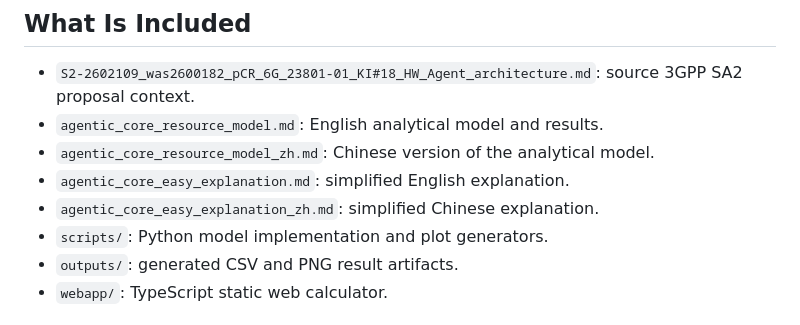
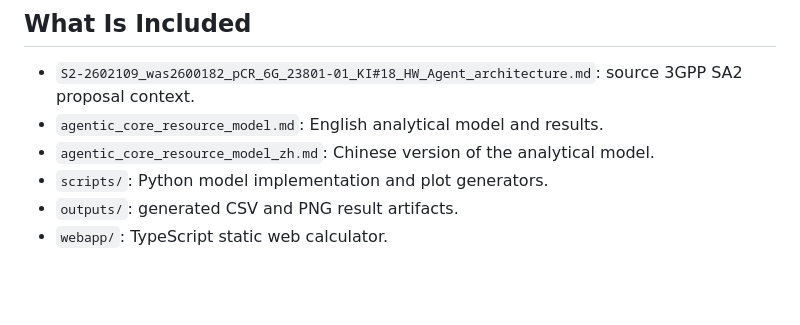
Before and after one commit to acore2026/analytical-resource-model, a Markdown page: README.md, the part around the change. Drawn GitHub-style; blank space fills up the shorter version.

Commit message:
Update README after removing easy docs

```diff
--- a/README.md
+++ b/README.md
@@ -7,8 +7,6 @@ This repository contains an analytical resource model for an agentic 6G core con
 - `S2-2602109_was2600182_pCR_6G_23801-01_KI#18_HW_Agent_architecture.md`: source 3GPP SA2 proposal context.
 - `agentic_core_resource_model.md`: English analytical model and results.
 - `agentic_core_resource_model_zh.md`: Chinese version of the analytical model.
-- `agentic_core_easy_explanation.md`: simplified English explanation.
-- `agentic_core_easy_explanation_zh.md`: simplified Chinese explanation.
 - `scripts/`: Python model implementation and plot generators.
 - `outputs/`: generated CSV and PNG result artifacts.
 - `webapp/`: TypeScript static web calculator.
```
